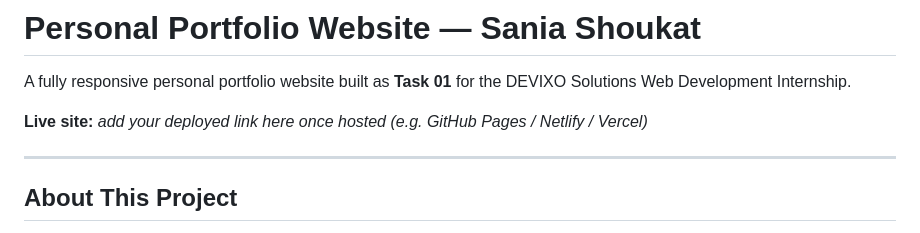
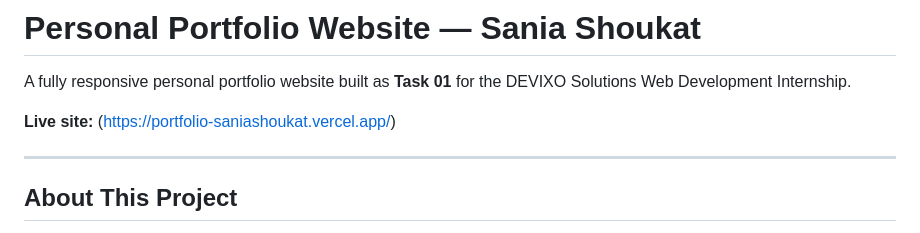
Before and after one commit to saniashoukat261/portfolio_devixo, a Markdown page: readme.md, the part around the change. Rendered like a GitHub page.

```diff
--- a/readme.md
+++ b/readme.md
@@ -2,7 +2,7 @@
 
 A fully responsive personal portfolio website built as **Task 01** for the DEVIXO Solutions Web Development Internship.
 
-**Live site:** _add your deployed link here once hosted (e.g. GitHub Pages / Netlify / Vercel)_
+**Live site:** (https://portfolio-saniashoukat.vercel.app/)
 
 ---
 
```
